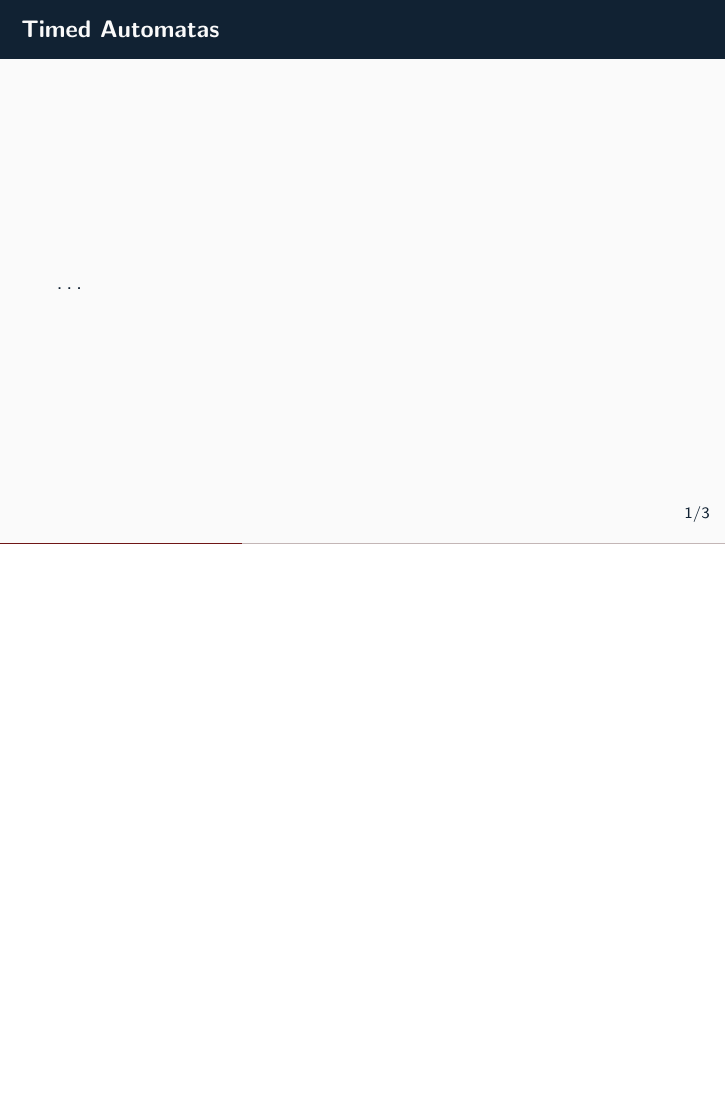
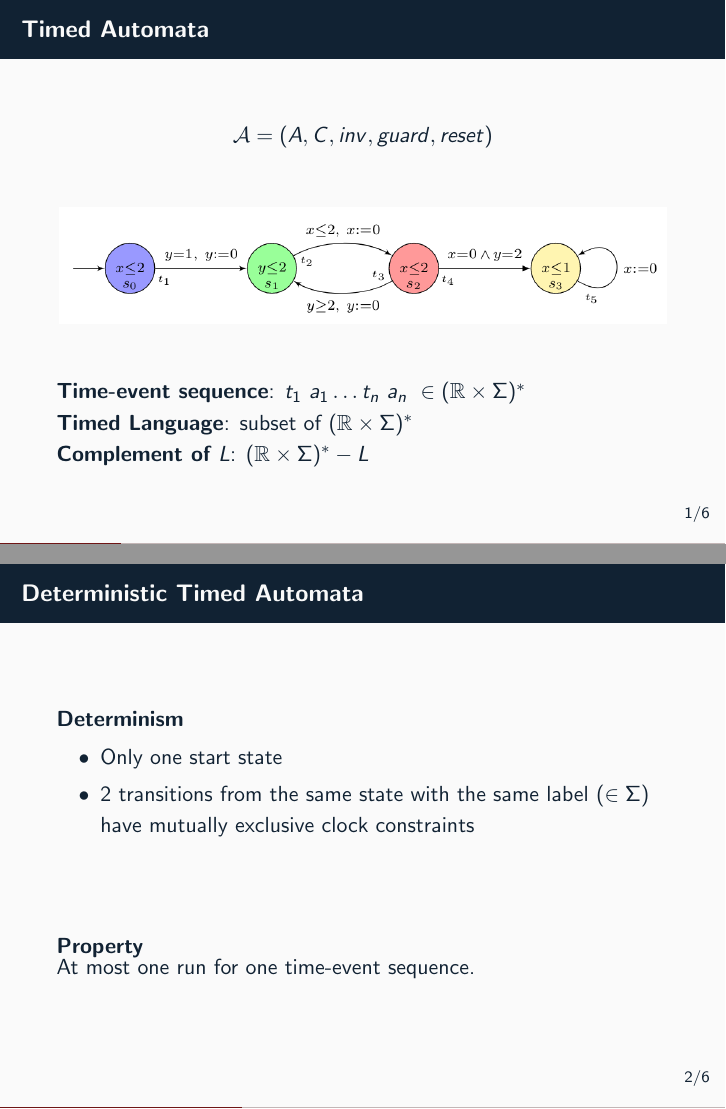
Before and after one commit to Aurele-Barriere/csv_presentation, LaTeX slides (pres.tex, which reads intro.tex): page 2 of 4 before the commit and pages 2 and 3 of 7 after it, the two joined at a grey line, the shorter picture padded with empty space. Compiled offline with pdfLaTeX.

Commit message:
a few slides for timed automatas and known theorems

```diff
--- a/intro.tex
+++ b/intro.tex
@@ -1,5 +1,29 @@
-\begin{frame}{Timed Automatas}
+\begin{frame}{Timed Automata}
 
-  \dots
+  $$\mathcal{A}=(A,C,\mathit{inv},\mathit{guard},\mathit{reset})$$
+  \vfill
+  \begin{center}
+    \includegraphics[scale=0.3]{timed.png}
+  \end{center}
+  \vfill
+  \textbf{Time-event sequence}: $t_1~a_1\dots t_n~a_n~\in (\mathbb{R}\times\Sigma)^*$\\
+  \textbf{Timed Language}: subset of $(\mathbb{R}\times\Sigma)^*$\\
+  \textbf{Complement of $L$}: $(\mathbb{R}\times\Sigma)^* - L$
 
 \end{frame}
+
+
+\begin{frame}{Deterministic Timed Automata}
+
+  \begin{block}{Determinism}
+    \begin{itemize}
+    \item Only one start state
+    \item 2 transitions from the same state with the same label ($\in\Sigma$) have mutually exclusive clock constraints
+    \end{itemize}
+  \end{block}
+  \vfill
+  \begin{block}{Property}
+    At most one run for one time-event sequence.
+  \end{block}
+
+\end{frame}
```
Also changed, not shown: timed.png (added), intro.tex (27 more changed lines).
